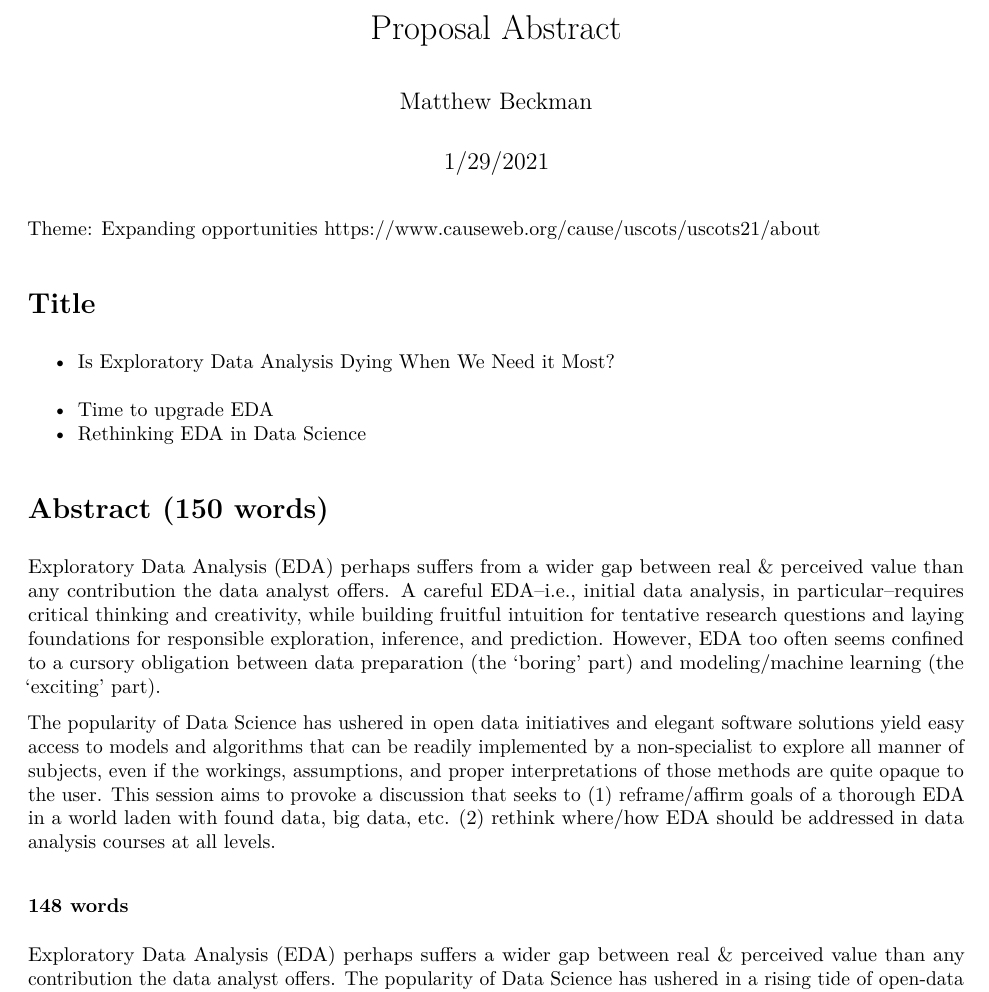
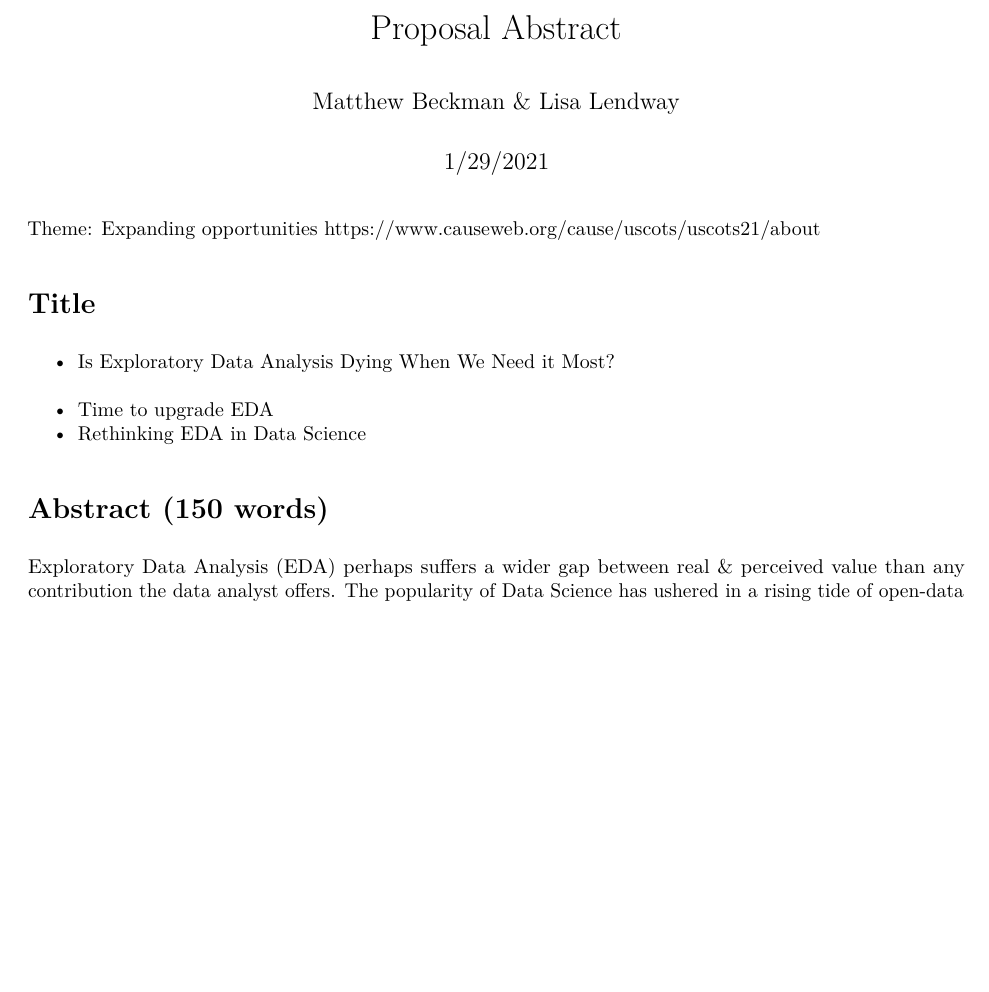
Before and after one commit to mdbeckman/USCOTS-2021-EDA, an R Markdown document (BreakoutProposal.Rmd): part of page 1 of 2, cut so that both start at the same text, the shorter picture padded with empty space. The pictures show the output file BreakoutProposal.pdf that the author committed with the source.

Commit message:
add Lisa to proposal doc

```diff
--- a/BreakoutProposal.Rmd
+++ b/BreakoutProposal.Rmd
@@ -1,6 +1,6 @@
 ---
 title: "Proposal Abstract"
-author: "Matthew Beckman"
+author: "Matthew Beckman & Lisa Lendway"
 date: "1/29/2021"
 output: pdf_document
 ---
@@ -16,13 +16,6 @@ Theme: Expanding opportunities <https://www.causeweb.org/cause/uscots/uscots21/a
 
 # Abstract (150 words)
 
-Exploratory Data Analysis (EDA) perhaps suffers from a wider gap between real & perceived value than any contribution the data analyst offers.  A careful EDA--i.e., initial data analysis, in particular--requires critical thinking and creativity, while building fruitful intuition for tentative research questions and laying foundations for responsible exploration, inference, and prediction.  However, EDA too often seems confined to a cursory obligation between data preparation (the 'boring' part) and modeling/machine learning (the 'exciting' part).
-
-The popularity of Data Science has ushered in open data initiatives and elegant software solutions yield easy access to models and algorithms that can be readily implemented by a non-specialist to explore all manner of subjects, even if the workings, assumptions, and proper interpretations of those methods are quite opaque to the user.  This session aims to provoke a discussion that seeks to (1) reframe/affirm goals of a thorough EDA in a world laden with found data, big data, etc. (2) rethink where/how EDA should be addressed in data analysis courses at all levels.
-
-
-
-### 148 words
 
 Exploratory Data Analysis (EDA) perhaps suffers a wider gap between real & perceived value than any contribution the data analyst offers.  The popularity of Data Science has ushered in a rising tide of open-data initiatives and elegant software solutions readily accessible to non-specialists, thereby democratizing data analysis for all manner of subjects.  Initially, some novices may feel overwhelmed and others may risk spurious results utilizing opaque methods with fancy names, yet all can be empowered by careful EDA based on lucid methods powered by curiosity, creativity, and critical thinking to build fruitful intuition and responsible insights.  However, EDA too often seems a cursory obligation to be minimized.
 
```
Also changed, not shown: BreakoutProposal.pdf.
